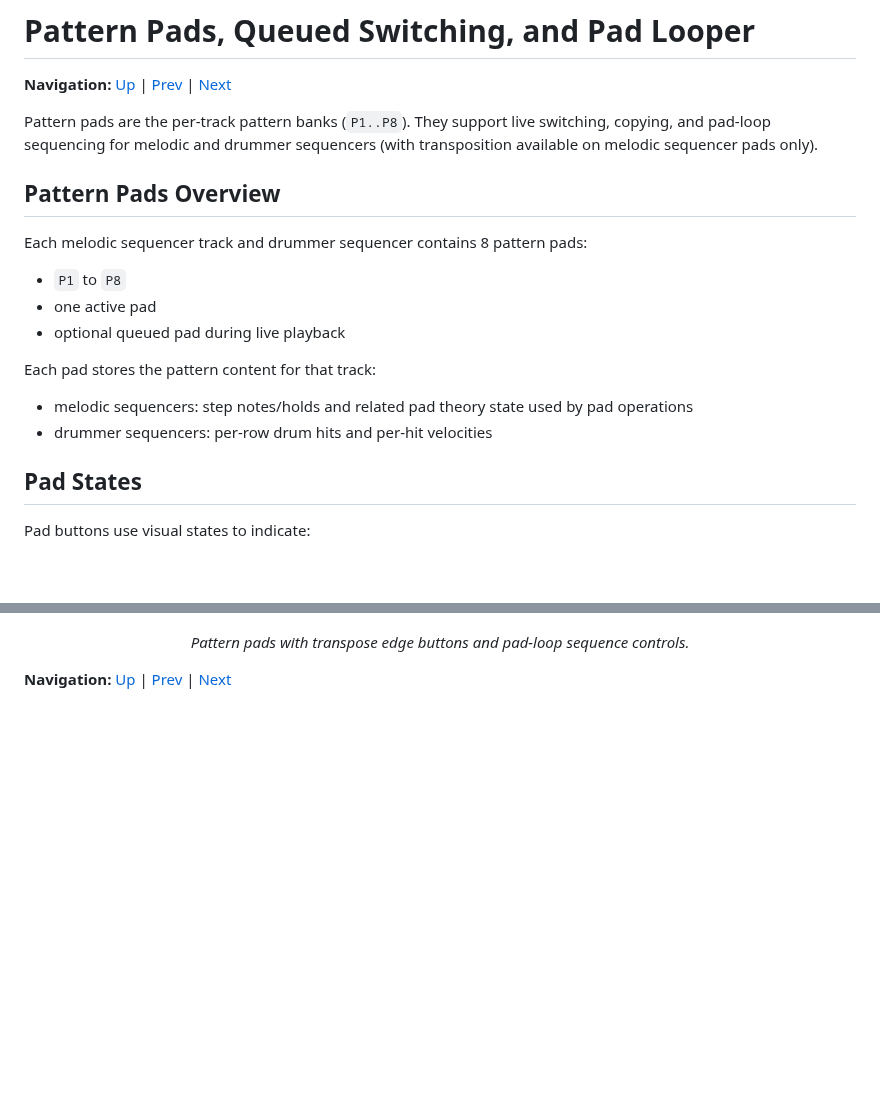
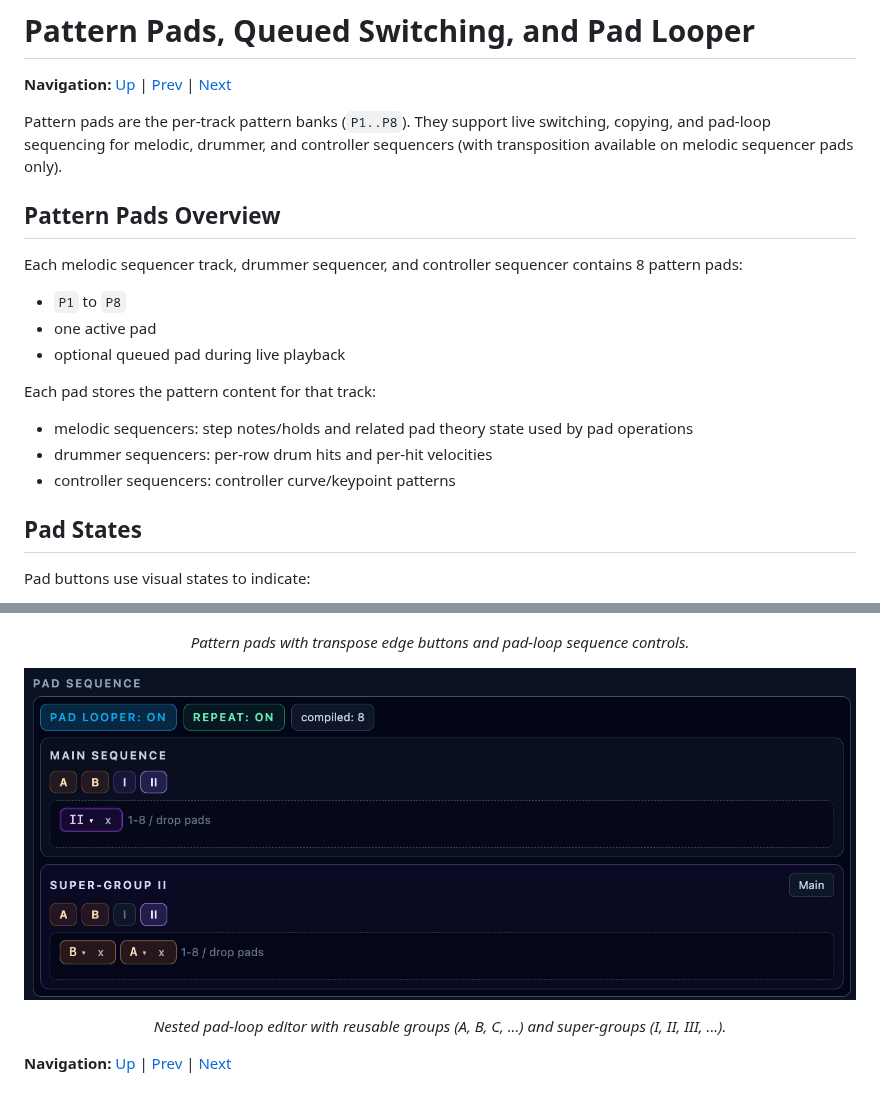
Before and after one commit to thomassresearch/orchestron, a Markdown page: documentation/performance/pattern_pads_and_pad_looper.md, 2 parts joined by grey strips. Drawn GitHub-style; pictures changed too: screenshots/perform_sequencers_nested_pattern_pad_sequences.png (added); blank space fills up the shorter version.

```diff
--- a/documentation/performance/pattern_pads_and_pad_looper.md
+++ b/documentation/performance/pattern_pads_and_pad_looper.md
@@ -2,11 +2,11 @@
 
 **Navigation:** [Up](performance.md) | [Prev](drummer_sequencers.md) | [Next](controller_sequencers.md)
 
-Pattern pads are the per-track pattern banks (`P1..P8`). They support live switching, copying, and pad-loop sequencing for melodic and drummer sequencers (with transposition available on melodic sequencer pads only).
+Pattern pads are the per-track pattern banks (`P1..P8`). They support live switching, copying, and pad-loop sequencing for melodic, drummer, and controller sequencers (with transposition available on melodic sequencer pads only).
 
 ## Pattern Pads Overview
 
-Each melodic sequencer track and drummer sequencer contains 8 pattern pads:
+Each melodic sequencer track, drummer sequencer, and controller sequencer contains 8 pattern pads:
 
 - `P1` to `P8`
 - one active pad
@@ -16,6 +16,7 @@ Each pad stores the pattern content for that track:
 
 - melodic sequencers: step notes/holds and related pad theory state used by pad operations
 - drummer sequencers: per-row drum hits and per-hit velocities
+- controller sequencers: controller curve/keypoint patterns
 
 ## Pad States
 
@@ -113,4 +174,9 @@ Use pad looper when you want:
 </p>
 <p align="center"><em>Pattern pads with transpose edge buttons and pad-loop sequence controls.</em></p>
 
+<p align="center">
+  <img src="../../screenshots/perform_sequencers_nested_pattern_pad_sequences.png" alt="Nested pad-loop sequences with groups and super-groups" width="900" style="max-width: 100%; height: auto;" />
+</p>
+<p align="center"><em>Nested pad-loop editor with reusable groups (A, B, C, ...) and super-groups (I, II, III, ...).</em></p>
+
 **Navigation:** [Up](performance.md) | [Prev](drummer_sequencers.md) | [Next](controller_sequencers.md)
```
Also changed, not shown: other parts of documentation/performance/pattern_pads_and_pad_looper.md (+60 -0 lines), documentation/performance/drummer_sequencers.md (+7 -0 lines), 5 other files.
